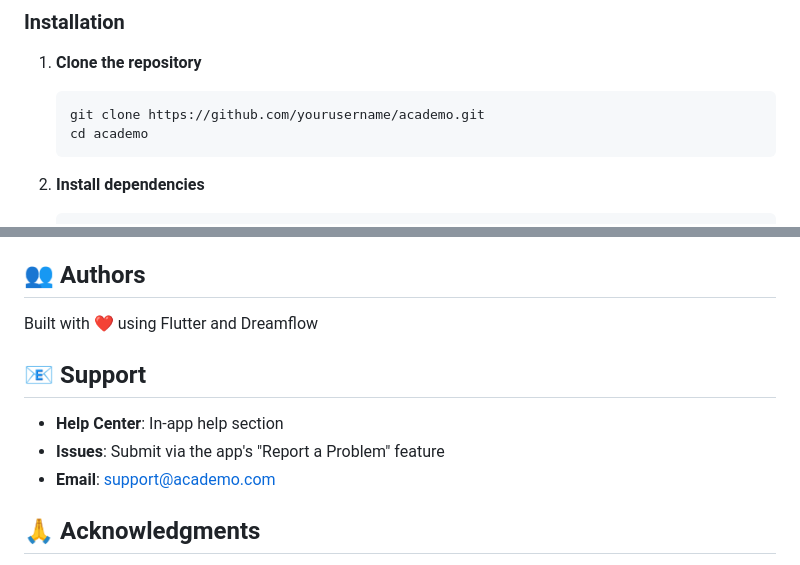
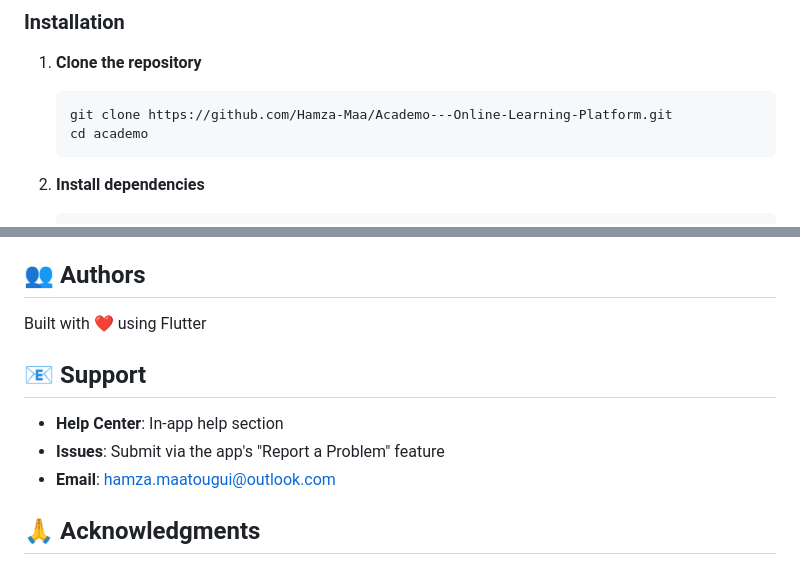
Before and after one commit to Hamza-Maa/Academo-Online-Learning-Platform, a Markdown page: README.md, 2 parts joined by grey strips. GitHub-like rendering.

Commit message:
Update README with correct repository URL and support email

````diff
--- a/README.md
+++ b/README.md
@@ -94,7 +94,7 @@ lib/
 
 1. **Clone the repository**
    ```bash
-   git clone https://github.com/yourusername/academo.git
+   git clone https://github.com/Hamza-Maa/Academo---Online-Learning-Platform.git
    cd academo
    ```
 
@@ -216,13 +216,13 @@ This project is licensed under the MIT License - see the LICENSE file for detail
 
 ## 👥 Authors
 
-Built with ❤️ using Flutter and Dreamflow
+Built with ❤️ using Flutter
 
 ## 📧 Support
 
 - **Help Center**: In-app help section
 - **Issues**: Submit via the app's "Report a Problem" feature
-- **Email**: support@academo.com
+- **Email**: hamza.maatougui@outlook.com
 
 ## 🙏 Acknowledgments
 
````
